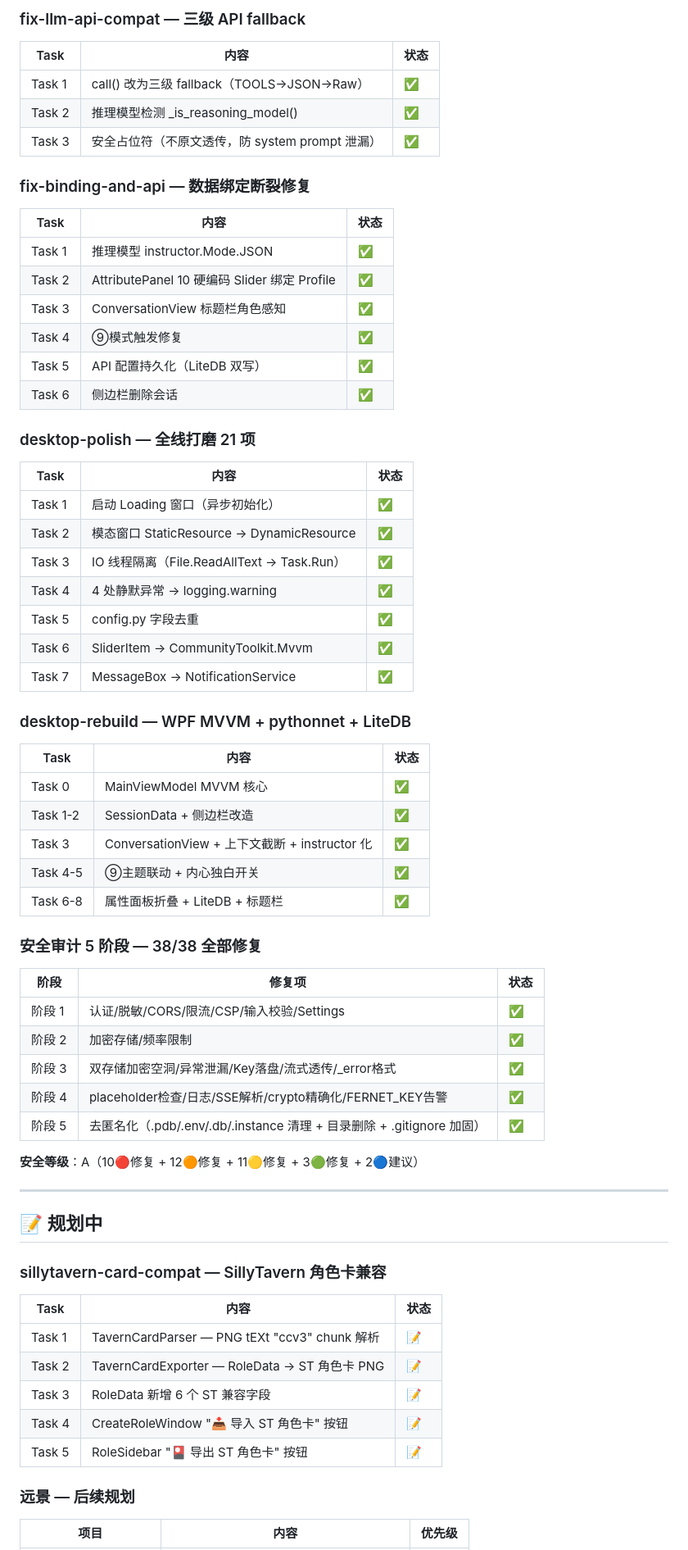
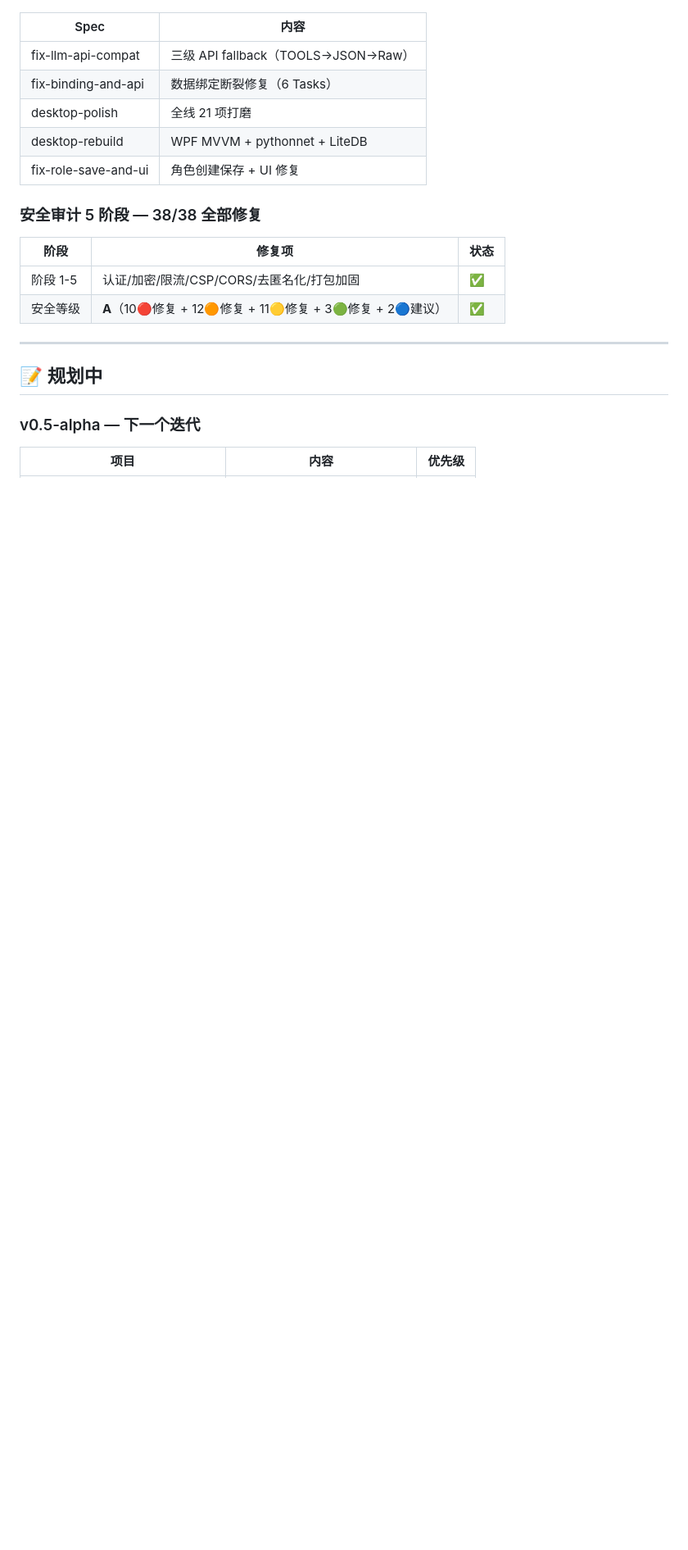
Before and after one commit to luyi14-bits/MISS-project, a Markdown page: miss-pipeline/PIPELINE_KANBAN.md, the part around one of its changes. Shown at 82% size. Rendered like a GitHub page; blank space fills up the shorter version.

```diff
--- a/miss-pipeline/PIPELINE_KANBAN.md
+++ b/miss-pipeline/PIPELINE_KANBAN.md
@@ -73,71 +77,23 @@
-### fix-llm-api-compat — 三级 API fallback
-
-| Task | 内容 | 状态 |
-|------|------|------|
-| Task 1 | call() 改为三级 fallback（TOOLS→JSON→Raw） | ✅ |
-| Task 2 | 推理模型检测 _is_reasoning_model() | ✅ |
-| Task 3 | 安全占位符（不原文透传，防 system prompt 泄漏） | ✅ |
-
-### fix-binding-and-api — 数据绑定断裂修复
-
-| Task | 内容 | 状态 |
-|------|------|------|
-| Task 1 | 推理模型 instructor.Mode.JSON | ✅ |
-| Task 2 | AttributePanel 10 硬编码 Slider 绑定 Profile | ✅ |
-| Task 3 | ConversationView 标题栏角色感知 | ✅ |
-| Task 4 | ⑨模式触发修复 | ✅ |
-| Task 5 | API 配置持久化（LiteDB 双写） | ✅ |
-| Task 6 | 侧边栏删除会话 | ✅ |
-
-### desktop-polish — 全线打磨 21 项
-
-| Task | 内容 | 状态 |
-|------|------|------|
-| Task 1 | 启动 Loading 窗口（异步初始化） | ✅ |
-| Task 2 | 模态窗口 StaticResource → DynamicResource | ✅ |
-| Task 3 | IO 线程隔离（File.ReadAllText → Task.Run） | ✅ |
-| Task 4 | 4 处静默异常 → logging.warning | ✅ |
-| Task 5 | config.py 字段去重 | ✅ |
-| Task 6 | SliderItem → CommunityToolkit.Mvvm | ✅ |
-| Task 7 | MessageBox → NotificationService | ✅ |
-
-### desktop-rebuild — WPF MVVM + pythonnet + LiteDB
-
-| Task | 内容 | 状态 |
-|------|------|------|
-| Task 0 | MainViewModel MVVM 核心 | ✅ |
-| Task 1-2 | SessionData + 侧边栏改造 | ✅ |
-| Task 3 | ConversationView + 上下文截断 + instructor 化 | ✅ |
-| Task 4-5 | ⑨主题联动 + 内心独白开关 | ✅ |
-| Task 6-8 | 属性面板折叠 + LiteDB + 标题栏 | ✅ |
+| Spec | 内容 |
+|------|------|
+| fix-llm-api-compat | 三级 API fallback（TOOLS→JSON→Raw） |
+| fix-binding-and-api | 数据绑定断裂修复（6 Tasks） |
+| desktop-polish | 全线 21 项打磨 |
+| desktop-rebuild | WPF MVVM + pythonnet + LiteDB |
+| fix-role-save-and-ui | 角色创建保存 + UI 修复 |
 
 ### 安全审计 5 阶段 — 38/38 全部修复
 
 | 阶段 | 修复项 | 状态 |
 |------|--------|------|
-| 阶段 1 | 认证/脱敏/CORS/限流/CSP/输入校验/Settings | ✅ |
-| 阶段 2 | 加密存储/频率限制 | ✅ |
-| 阶段 3 | 双存储加密空洞/异常泄漏/Key落盘/流式透传/_error格式 | ✅ |
-| 阶段 4 | placeholder检查/日志/SSE解析/crypto精确化/FERNET_KEY告警 | ✅ |
-| 阶段 5 | 去匿名化（.pdb/.env/.db/.instance 清理 + 目录删除 + .gitignore 加固） | ✅ |
-
-**安全等级**：A（10🔴修复 + 12🟠修复 + 11🟡修复 + 3🟢修复 + 2🔵建议）
+| 阶段 1-5 | 认证/加密/限流/CSP/CORS/去匿名化/打包加固 | ✅ |
+| 安全等级 | **A**（10🔴修复 + 12🟠修复 + 11🟡修复 + 3🟢修复 + 2🔵建议） | ✅ |
 
 ---
 
 ## 📝 规划中
 
-### sillytavern-card-compat — SillyTavern 角色卡兼容
-
-| Task | 内容 | 状态 |
-|------|------|------|
-| Task 1 | TavernCardParser — PNG tEXt "ccv3" chunk 解析 | 📝 |
-| Task 2 | TavernCardExporter — RoleData → ST 角色卡 PNG | 📝 |
-| Task 3 | RoleData 新增 6 个 ST 兼容字段 | 📝 |
-| Task 4 | CreateRoleWindow "📥 导入 ST 角色卡" 按钮 | 📝 |
-| Task 5 | RoleSidebar "🎴 导出 ST 角色卡" 按钮 | 📝 |
-
-### 远景 — 后续规划
+### v0.5-alpha — 下一个迭代
 
 | 项目 | 内容 | 优先级 |
 |------|------|--------|
```
Also changed, not shown: other parts of miss-pipeline/PIPELINE_KANBAN.md (+52 -48 lines), README.md (+15 -6 lines).
